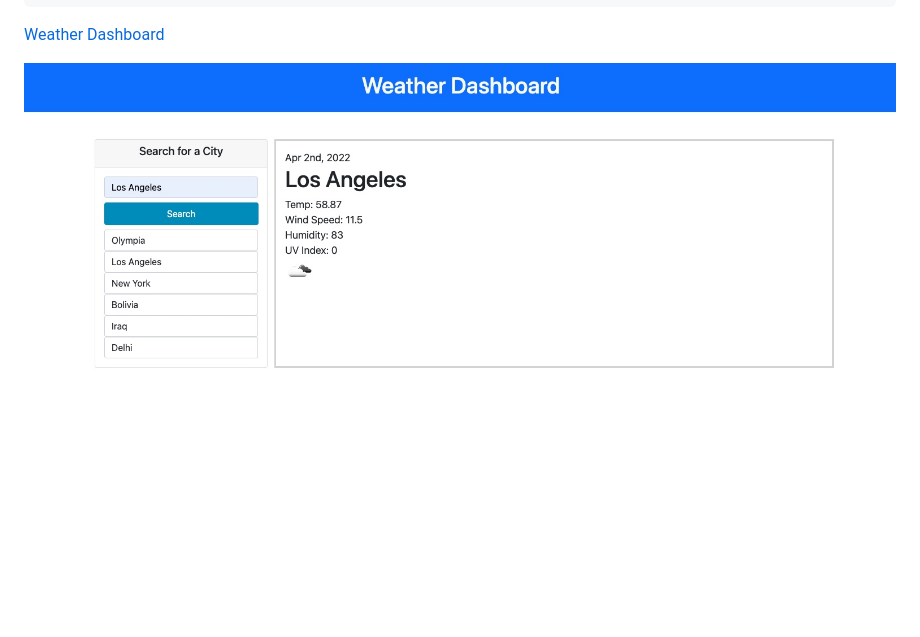
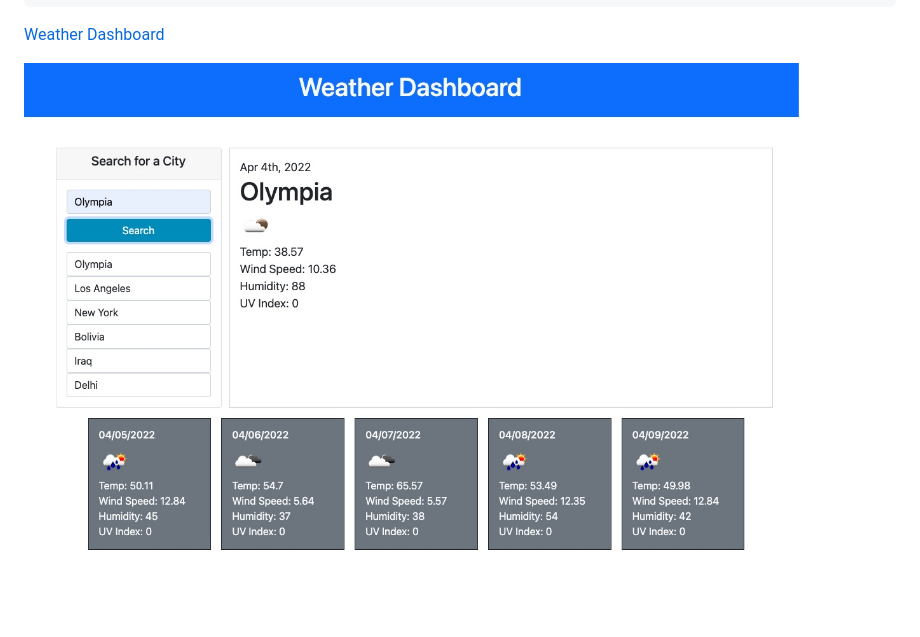
Before and after one commit to crumwj22/weather-dashboard, a Markdown page: README.md, the part around the change. GitHub-like rendering; pictures changed too: assets/images/weather-dashboard-image.png (added), assets/images/weather-dashboard.png (deleted); blank space fills up the shorter version.

Commit message:
updated readme pic

```diff
--- a/README.md
+++ b/README.md
@@ -34,4 +34,4 @@ THEN I am again presented with current and future conditions for that city
 <a href="https://crumwj22.github.io/weather-dashboard/">Weather Dashboard</a>
 
 
-<img src="assets/images/weather-dashboard.png">
+<img src="assets/images/weather-dashboard-image.png">
```
